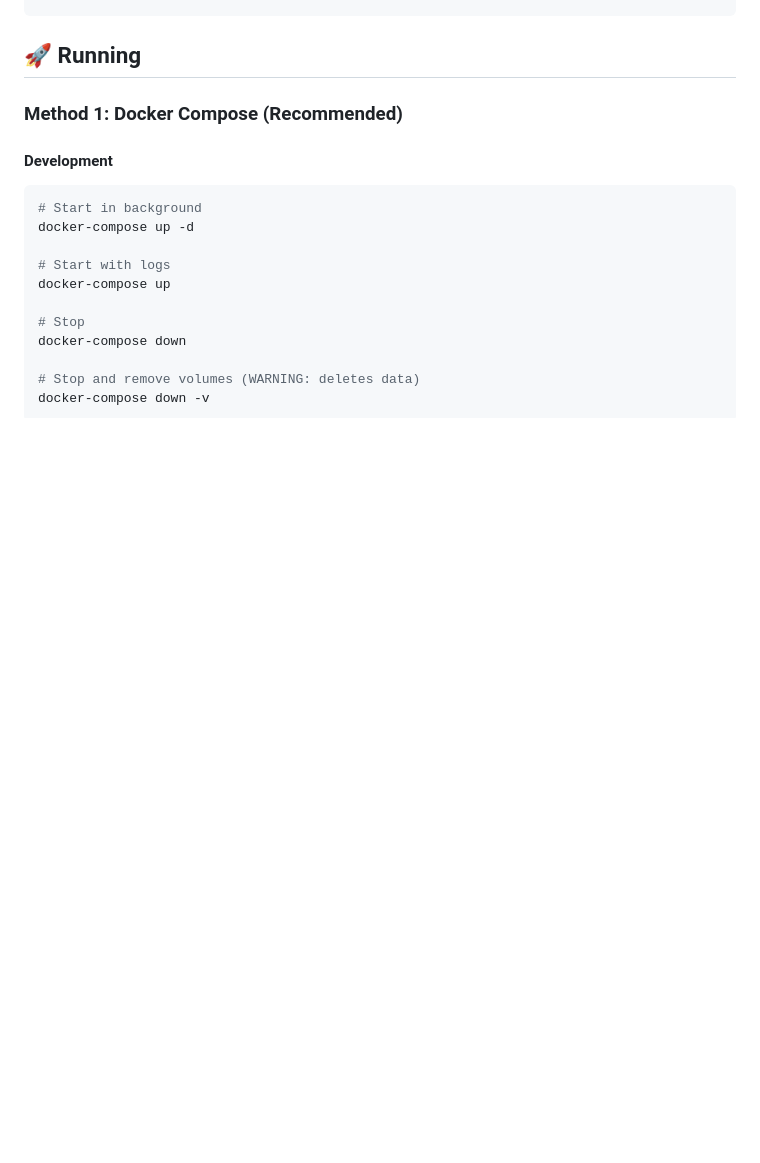
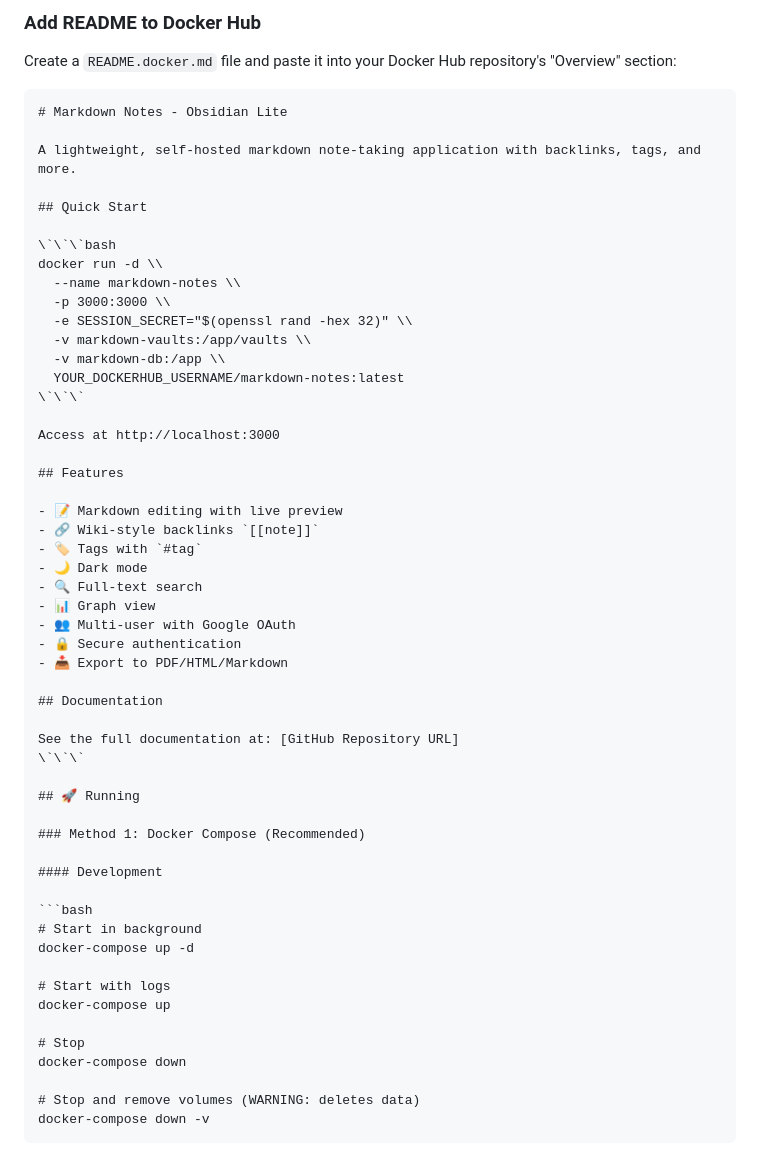
Before and after one commit to igorsrdanovic/claude, a Markdown page: DOCKER.md, the part around one of its changes. Rendered like a GitHub page; blank space fills up the shorter version.

````diff
--- a/DOCKER.md
+++ b/DOCKER.md
@@ -93,3 +258,42 @@ docker-compose -f docker-compose.prod.yml build
+### Add README to Docker Hub
+
+Create a `README.docker.md` file and paste it into your Docker Hub repository's "Overview" section:
+
+```markdown
+# Markdown Notes - Obsidian Lite
+
+A lightweight, self-hosted markdown note-taking application with backlinks, tags, and more.
+
+## Quick Start
+
+\`\`\`bash
+docker run -d \\
+  --name markdown-notes \\
+  -p 3000:3000 \\
+  -e SESSION_SECRET="$(openssl rand -hex 32)" \\
+  -v markdown-vaults:/app/vaults \\
+  -v markdown-db:/app \\
+  YOUR_DOCKERHUB_USERNAME/markdown-notes:latest
+\`\`\`
+
+Access at http://localhost:3000
+
+## Features
+
+- 📝 Markdown editing with live preview
+- 🔗 Wiki-style backlinks `[[note]]`
+- 🏷️ Tags with `#tag`
+- 🌙 Dark mode
+- 🔍 Full-text search
+- 📊 Graph view
+- 👥 Multi-user with Google OAuth
+- 🔒 Secure authentication
+- 📥 Export to PDF/HTML/Markdown
+
+## Documentation
+
+See the full documentation at: [GitHub Repository URL]
+\`\`\`
 
 ## 🚀 Running
 
````
Also changed, not shown: other parts of DOCKER.md (+165 -0 lines).
